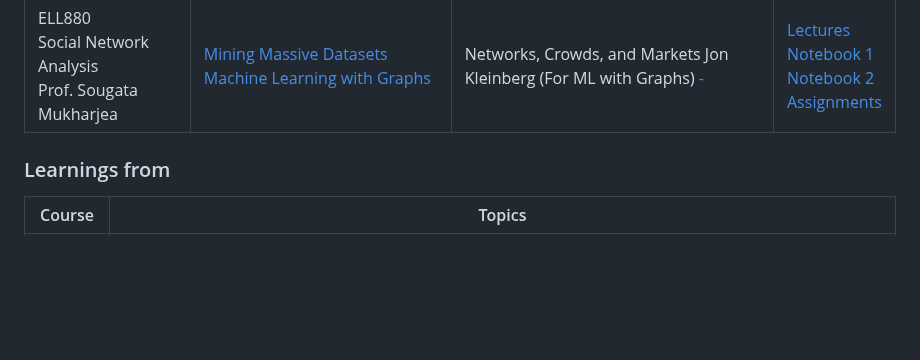
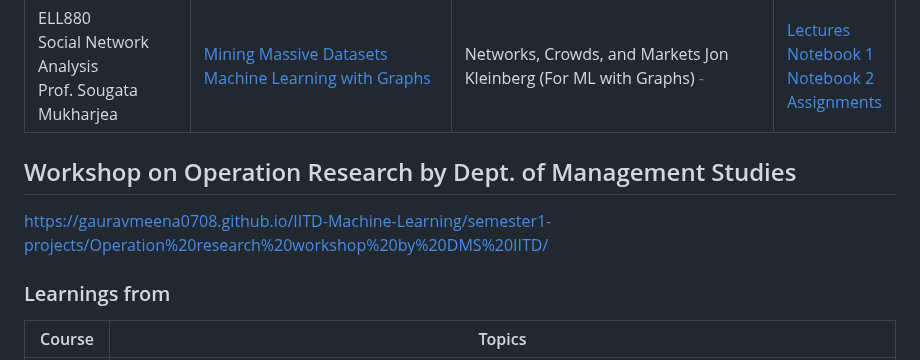
Before and after one commit to gauravmeena0708/IITD-Machine-Learning, a Markdown page: sem1.md, the part around the change. Rendered like a GitHub page; blank space fills up the shorter version.

```diff
--- a/sem1.md
+++ b/sem1.md
@@ -53,7 +53,9 @@
 
 
 
+## Workshop on Operation Research by Dept. of Management Studies
 
+[https://gauravmeena0708.github.io/IITD-Machine-Learning/semester1-projects/Operation%20research%20workshop%20by%20DMS%20IITD/](https://gauravmeena0708.github.io/IITD-Machine-Learning/semester1-projects/Operation%20research%20workshop%20by%20DMS%20IITD/)
 
 
 
```
